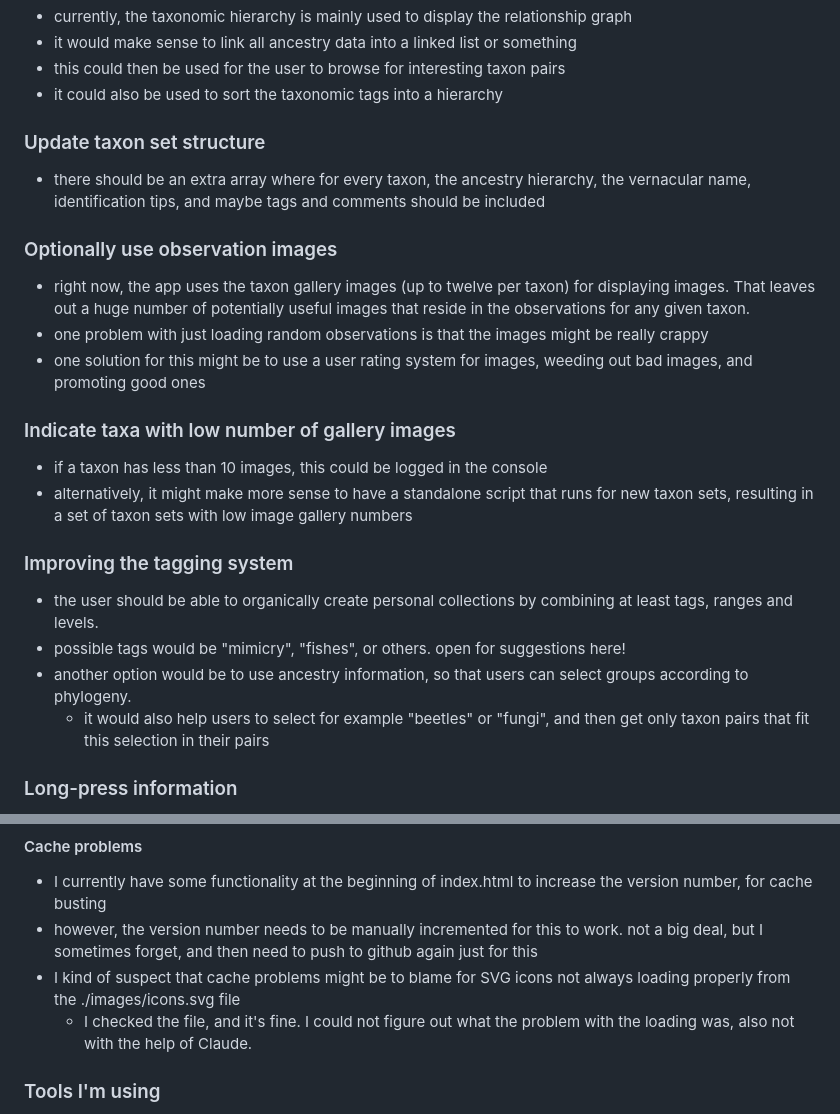
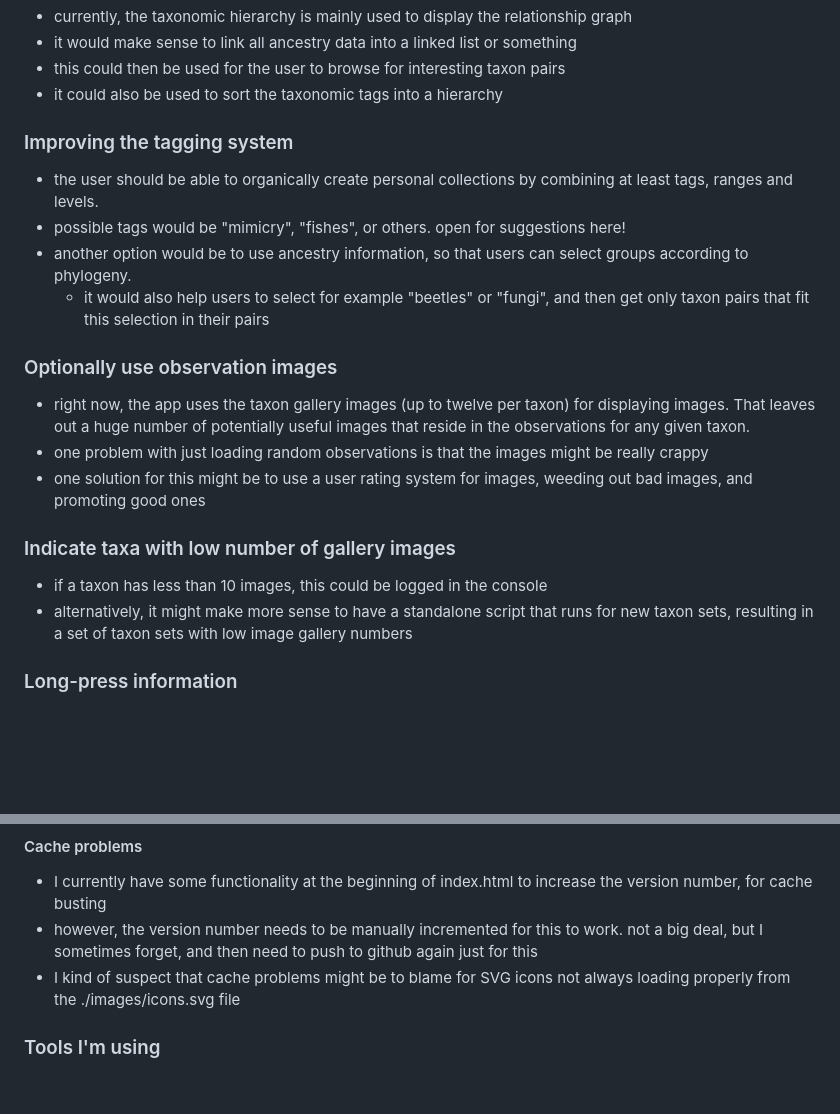
Before and after one commit to sarefo/sarefo.github.io, a Markdown page: DuoNat/documentation/Claude DuoNat Whitepaper.md, 2 parts joined by grey strips. Drawn GitHub-style; blank space fills up the shorter version.

```diff
--- a/DuoNat/documentation/Claude DuoNat Whitepaper.md
+++ b/DuoNat/documentation/Claude DuoNat Whitepaper.md
@@ -129,8 +137,11 @@ Here are some ideas I have regarding future functionality:
 + this could then be used for the user to browse for interesting taxon pairs
 + it could also be used to sort the taxonomic tags into a hierarchy
 
-### Update taxon set structure
-+ there should be an extra array where for every taxon, the ancestry hierarchy, the vernacular name, identification tips, and maybe tags and comments should be included
+### Improving the tagging system
++ the user should be able to organically create personal collections by combining at least tags, ranges and levels.
++ possible tags would be "mimicry", "fishes", or others. open for suggestions here!
++ another option would be to use ancestry information, so that users can select groups according to phylogeny.
+    + it would also help users to select for example "beetles" or "fungi", and then get only taxon pairs that fit this selection in their pairs
 
 ### Optionally use observation images
 + right now, the app uses the taxon gallery images (up to twelve per taxon) for displaying images. That leaves out a huge number of potentially useful images that reside in the observations for any given taxon.
@@ -140,12 +151,6 @@ Here are some ideas I have regarding future functionality:
 ### Indicate taxa with low number of gallery images
 + if a taxon has less than 10 images, this could be logged in the console
 + alternatively, it might make more sense to have a standalone script that runs for new taxon sets, resulting in a set of taxon sets with low image gallery numbers
-
-### Improving the tagging system
-+ the user should be able to organically create personal collections by combining at least tags, ranges and levels.
-+ possible tags would be "mimicry", "fishes", or others. open for suggestions here!
-+ another option would be to use ancestry information, so that users can select groups according to phylogeny.
-    + it would also help users to select for example "beetles" or "fungi", and then get only taxon pairs that fit this selection in their pairs
 
 ### Long-press information
 + show information on what buttons do when long-pressed (on touch devices), or hover (on mouse devices), or whatever the best practice to get this information is nowadays
@@ -240,7 +246,6 @@ Also, this is a long-term project. Whenever you notice that something would make
 + I currently have some functionality at the beginning of index.html to increase the version number, for cache busting
 + however, the version number needs to be manually incremented for this to work. not a big deal, but I sometimes forget, and then need to push to github again just for this
 + I kind of suspect that cache problems might be to blame for SVG icons not always loading properly from the ./images/icons.svg file
-    + I checked the file, and it's fine. I could not figure out what the problem with the loading was, also not with the help of Claude.
 
 ### Tools I'm using
 + I'm using Trello for keeping track of ideas and bugs
```
Also changed, not shown: other parts of DuoNat/documentation/Claude DuoNat Whitepaper.md (+18 -9 lines).
